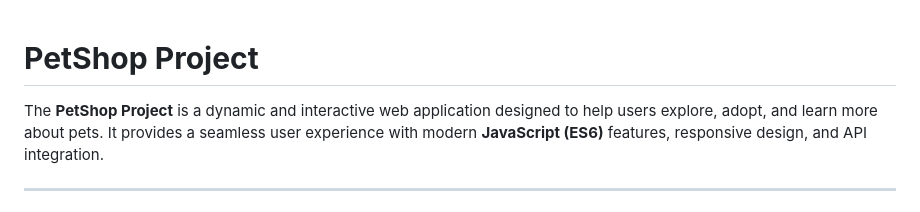
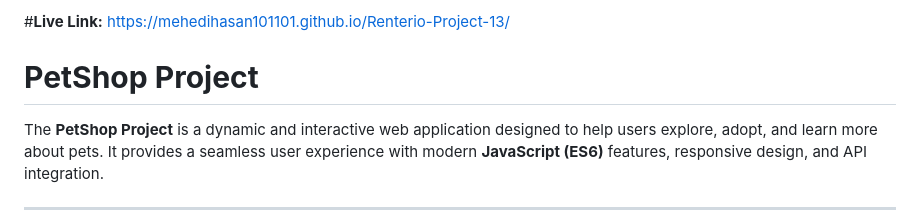
Before and after one commit to mehedihasan101101/PetShop-Project-14, a Markdown page: Readme.md, the part around the change. Rendered like a GitHub page.

```diff
--- a/Readme.md
+++ b/Readme.md
@@ -1,3 +1,5 @@
+#**Live Link:** https://mehedihasan101101.github.io/Renterio-Project-13/
+
 # **PetShop Project**
 
 The **PetShop Project** is a dynamic and interactive web application designed to help users explore, adopt, and learn more about pets. It provides a seamless user experience with modern **JavaScript (ES6)** features, responsive design, and API integration.
```
